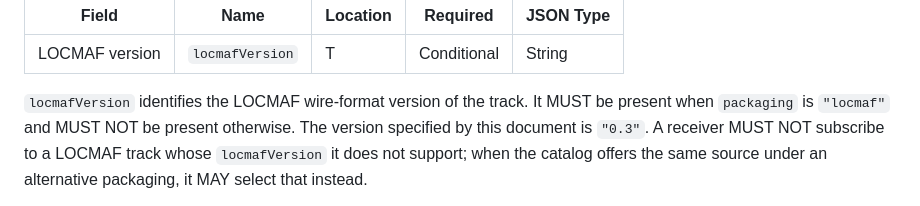
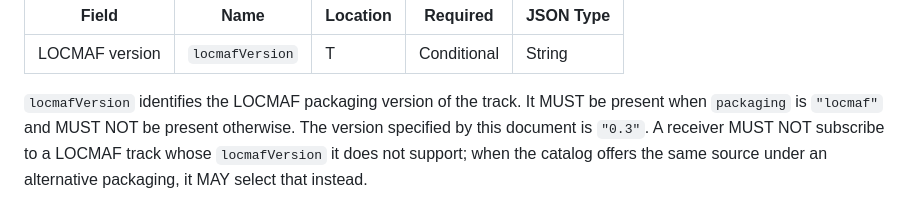
Before and after one commit to Eyevinn/locmaf-id, a Markdown page: draft-einarsson-moq-locmaf.md, the part around the change. Drawn GitHub-style.

Commit message:
spec: locmafVersion is the packaging version, not a wire-format version

```diff
--- a/draft-einarsson-moq-locmaf.md
+++ b/draft-einarsson-moq-locmaf.md
@@ -250,7 +250,7 @@ field, following the field-definition conventions of {{MSF}}:
 |----------------|-----------------|----------|-------------|-----------|
 | LOCMAF version | `locmafVersion` | T        | Conditional | String    |
 
-`locmafVersion` identifies the LOCMAF wire-format version of the
+`locmafVersion` identifies the LOCMAF packaging version of the
 track. It MUST be present when `packaging` is `"locmaf"` and MUST
 NOT be present otherwise. The version specified by this document
 is `"0.3"`. A receiver MUST NOT subscribe to a LOCMAF track whose
```
